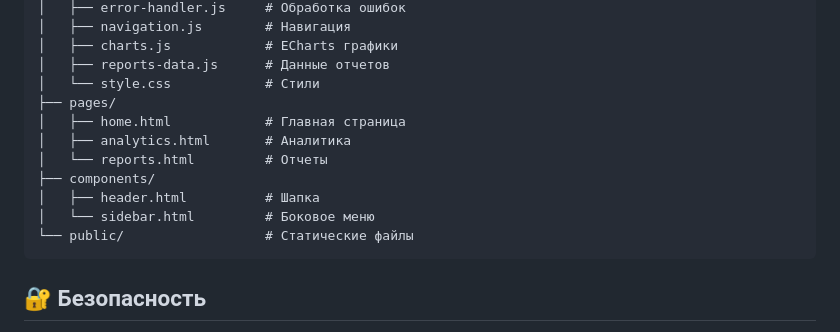
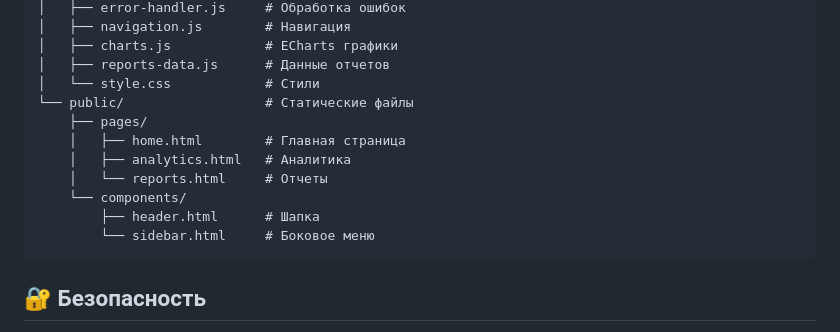
Before and after one commit to pharrabeia1120-ai/Kezekshi-Dashboard, a Markdown page: README.md, the part around the change. GitHub-like rendering.

Commit message:
Update README with correct project structure

````diff
--- a/README.md
+++ b/README.md
@@ -75,14 +75,14 @@ npm run preview
 │   ├── charts.js            # ECharts графики
 │   ├── reports-data.js      # Данные отчетов
 │   └── style.css            # Стили
-├── pages/
-│   ├── home.html            # Главная страница
-│   ├── analytics.html       # Аналитика
-│   └── reports.html         # Отчеты
-├── components/
-│   ├── header.html          # Шапка
-│   └── sidebar.html         # Боковое меню
 └── public/                  # Статические файлы
+    ├── pages/
+    │   ├── home.html        # Главная страница
+    │   ├── analytics.html   # Аналитика
+    │   └── reports.html     # Отчеты
+    └── components/
+        ├── header.html      # Шапка
+        └── sidebar.html     # Боковое меню
 ```
 
 ## 🔐 Безопасность
````
